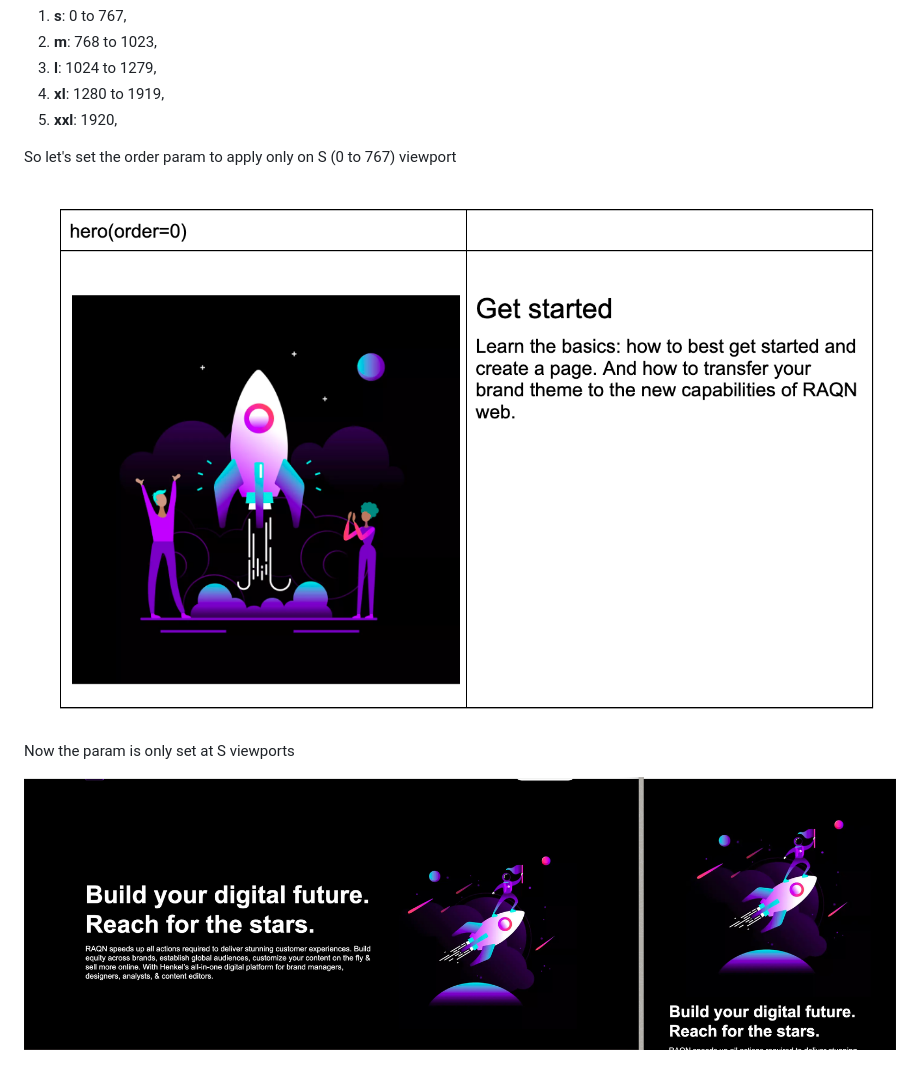
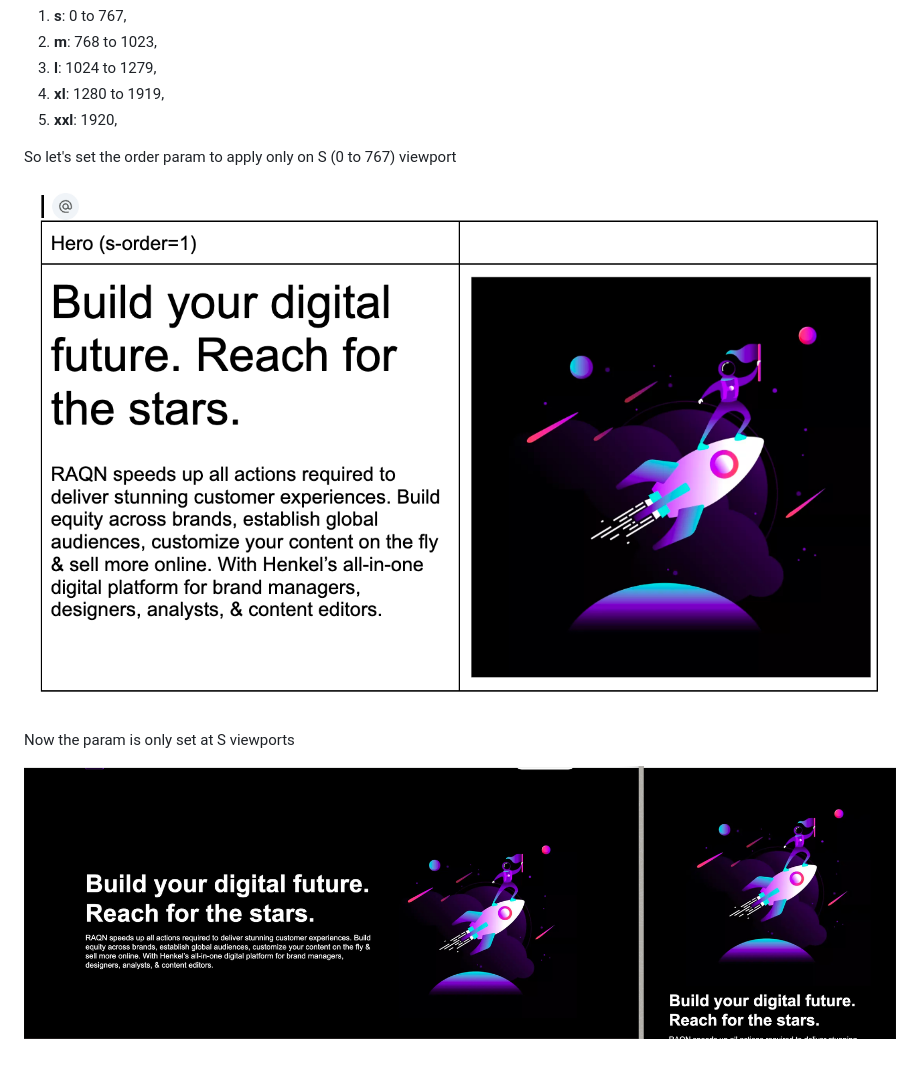
Before and after one commit to hlxsites/henkel-raqn-guide, a Markdown page: docs/raqn/components.md, the part around the change printed below. GitHub-like rendering.

Commit message:
Preview mobile param

```diff
--- a/docs/raqn/components.md
+++ b/docs/raqn/components.md
@@ -173,7 +173,7 @@ For setting a param only to a specific viewport just prefix with the viewport ke
 
 So let's set the order param to apply only on S (0 to 767) viewport
 
-![Hero Mobile param](../assets/hero-order-param-0.png)
+![Mobile param](../assets/hero-mobile-param.png)
 
 Now the param is only set at S viewports
 
```
Also changed, not shown: other parts of docs/raqn/components.md (+1 -1 lines).
